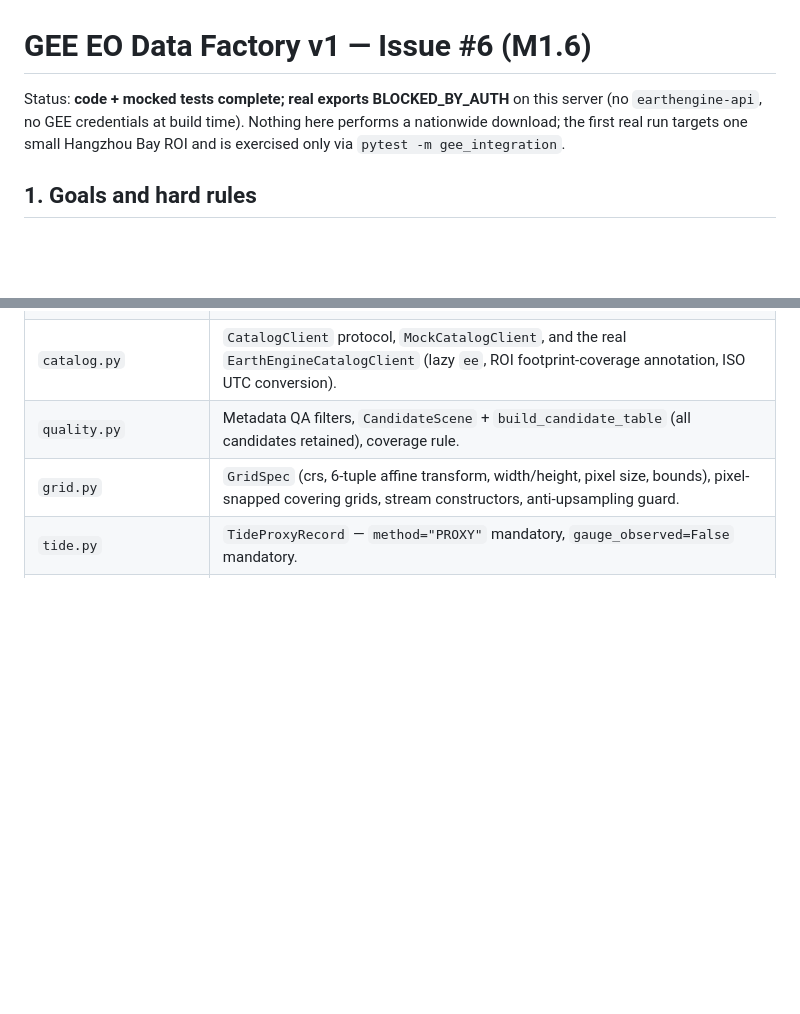
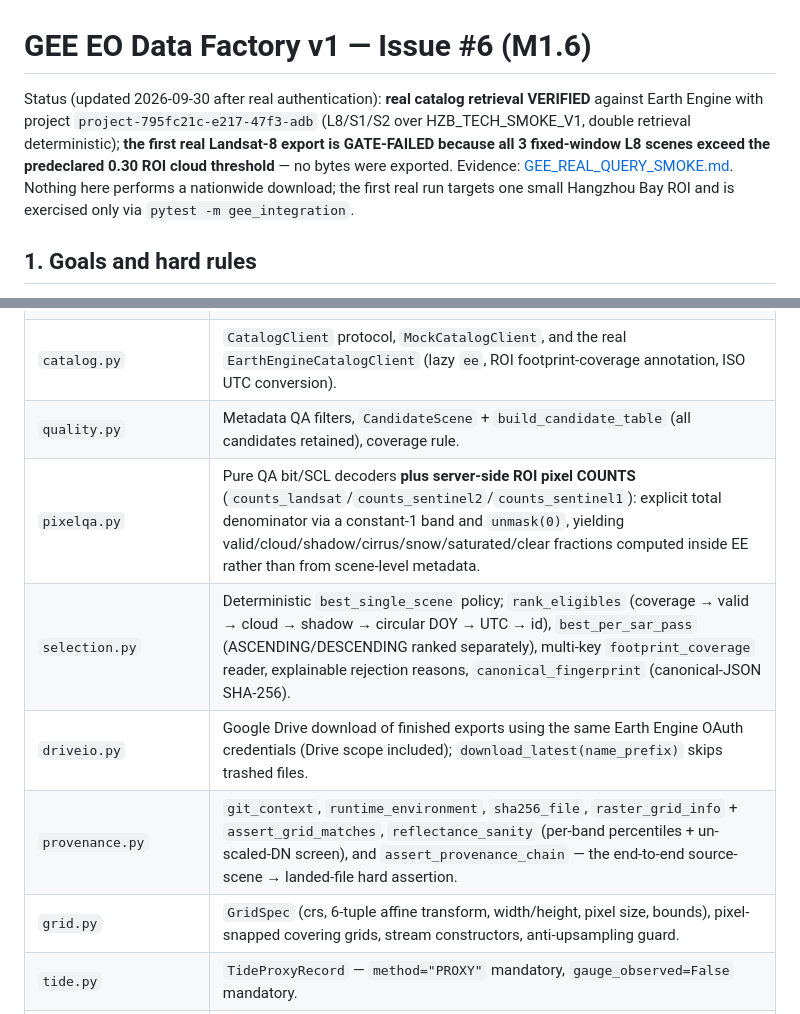
Before and after one commit to Yingda-Yu/Spartina-Earth, a Markdown page: docs/architecture/GEE_DATA_FACTORY_V1.md, 2 parts joined by grey strips. Rendered like a GitHub page; blank space fills up the shorter version.

```diff
--- a/docs/architecture/GEE_DATA_FACTORY_V1.md
+++ b/docs/architecture/GEE_DATA_FACTORY_V1.md
@@ -1,10 +1,14 @@
 # GEE EO Data Factory v1 — Issue #6 (M1.6)
 
-Status: **code + mocked tests complete; real exports BLOCKED_BY_AUTH** on
-this server (no `earthengine-api`, no GEE credentials at build time).
-Nothing here performs a nationwide download; the first real run targets
-one small Hangzhou Bay ROI and is exercised only via
-`pytest -m gee_integration`.
+Status (updated 2026-09-30 after real authentication): **real catalog
+retrieval VERIFIED** against Earth Engine with project
+`project-795fc21c-e217-47f3-adb` (L8/S1/S2 over HZB_TECH_SMOKE_V1, double
+retrieval deterministic); **the first real Landsat-8 export is GATE-FAILED
+because all 3 fixed-window L8 scenes exceed the predeclared 0.30 ROI cloud
+threshold** — no bytes were exported. Evidence:
+[GEE_REAL_QUERY_SMOKE.md](../data/GEE_REAL_QUERY_SMOKE.md). Nothing here
+performs a nationwide download; the first real run targets one small
+Hangzhou Bay ROI and is exercised only via `pytest -m gee_integration`.
 
 ## 1. Goals and hard rules
 
@@ -36,6 +40,10 @@ one small Hangzhou Bay ROI and is exercised only via
 | `sentinel1.py` | S1 GRD IW: IW-mode + polarization filters, orbit direction validation, relative orbit / platform / resolution provenance; no scaling (GEE sigma0 dB). |
 | `catalog.py` | `CatalogClient` protocol, `MockCatalogClient`, and the real `EarthEngineCatalogClient` (lazy `ee`, ROI footprint-coverage annotation, ISO UTC conversion). |
 | `quality.py` | Metadata QA filters, `CandidateScene` + `build_candidate_table` (all candidates retained), coverage rule. |
+| `pixelqa.py` | Pure QA bit/SCL decoders **plus server-side ROI pixel COUNTS** (`counts_landsat`/`counts_sentinel2`/`counts_sentinel1`): explicit total denominator via a constant-1 band and `unmask(0)`, yielding valid/cloud/shadow/cirrus/snow/saturated/clear fractions computed inside EE rather than from scene-level metadata. |
+| `selection.py` | Deterministic `best_single_scene` policy; `rank_eligibles` (coverage → valid → cloud → shadow → circular DOY → UTC → id), `best_per_sar_pass` (ASCENDING/DESCENDING ranked separately), multi-key `footprint_coverage` reader, explainable rejection reasons, `canonical_fingerprint` (canonical-JSON SHA-256). |
+| `driveio.py` | Google Drive download of finished exports using the same Earth Engine OAuth credentials (Drive scope included); `download_latest(name_prefix)` skips trashed files. |
+| `provenance.py` | `git_context`, `runtime_environment`, `sha256_file`, `raster_grid_info` + `assert_grid_matches`, `reflectance_sanity` (per-band percentiles + un-scaled-DN screen), and `assert_provenance_chain` — the end-to-end source-scene → landed-file hard assertion. |
 | `grid.py` | `GridSpec` (crs, 6-tuple affine transform, width/height, pixel size, bounds), pixel-snapped covering grids, stream constructors, anti-upsampling guard. |
 | `tide.py` | `TideProxyRecord` — `method="PROXY"` mandatory, `gauge_observed=False` mandatory. |
 | `export.py` | `ExportRequest` (now carries grid, exact source scenes, stream), `NullExporter`, atomic `land_bytes()` with mandatory SHA-256. |
```
Also changed, not shown: other parts of docs/architecture/GEE_DATA_FACTORY_V1.md (+78 -28 lines), docs/data/GEE_REAL_QUERY_SMOKE.md (added, +235 -0 lines), docs/data/GEE_TO_ZHEJIANG_HANDOFF.md (added, +110 -0 lines).
